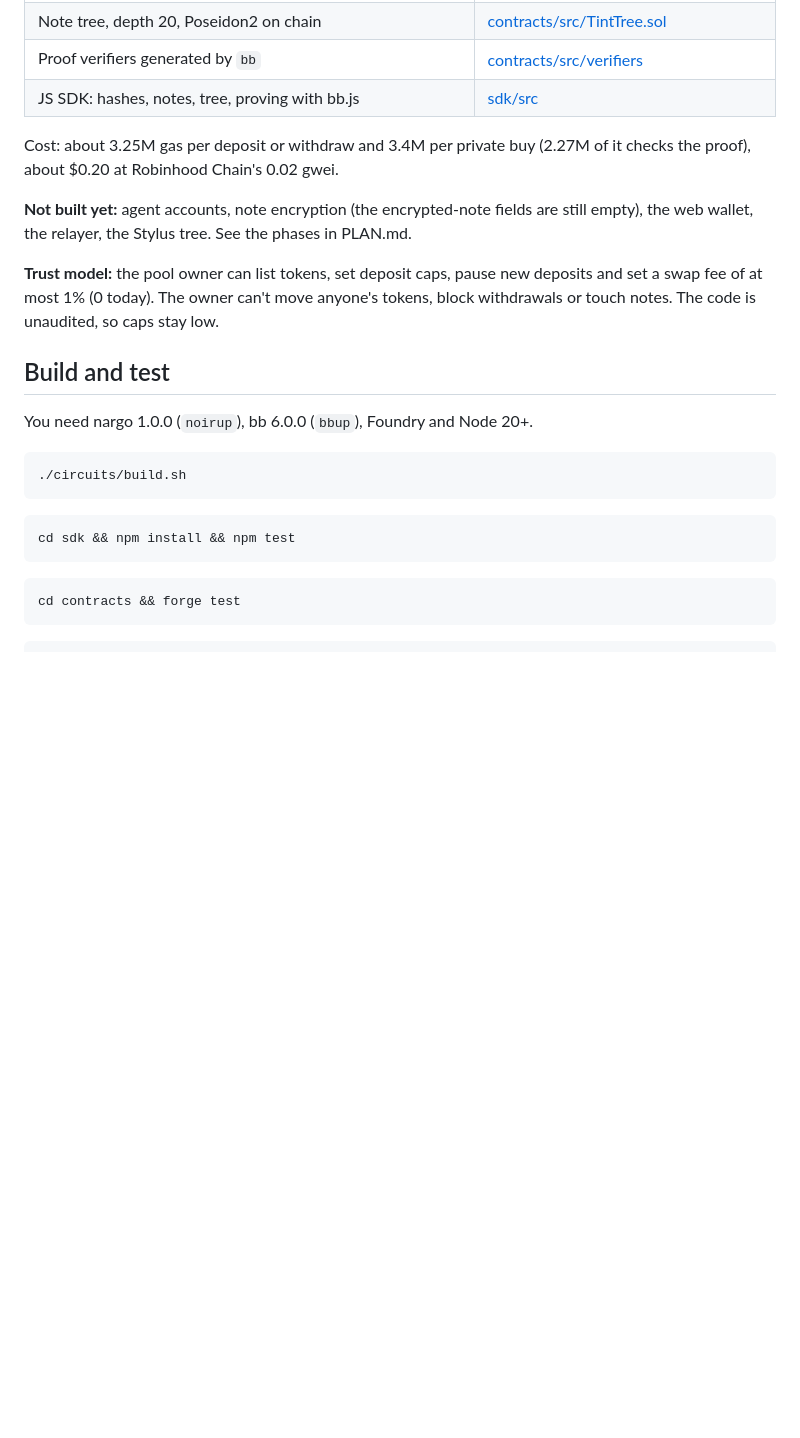
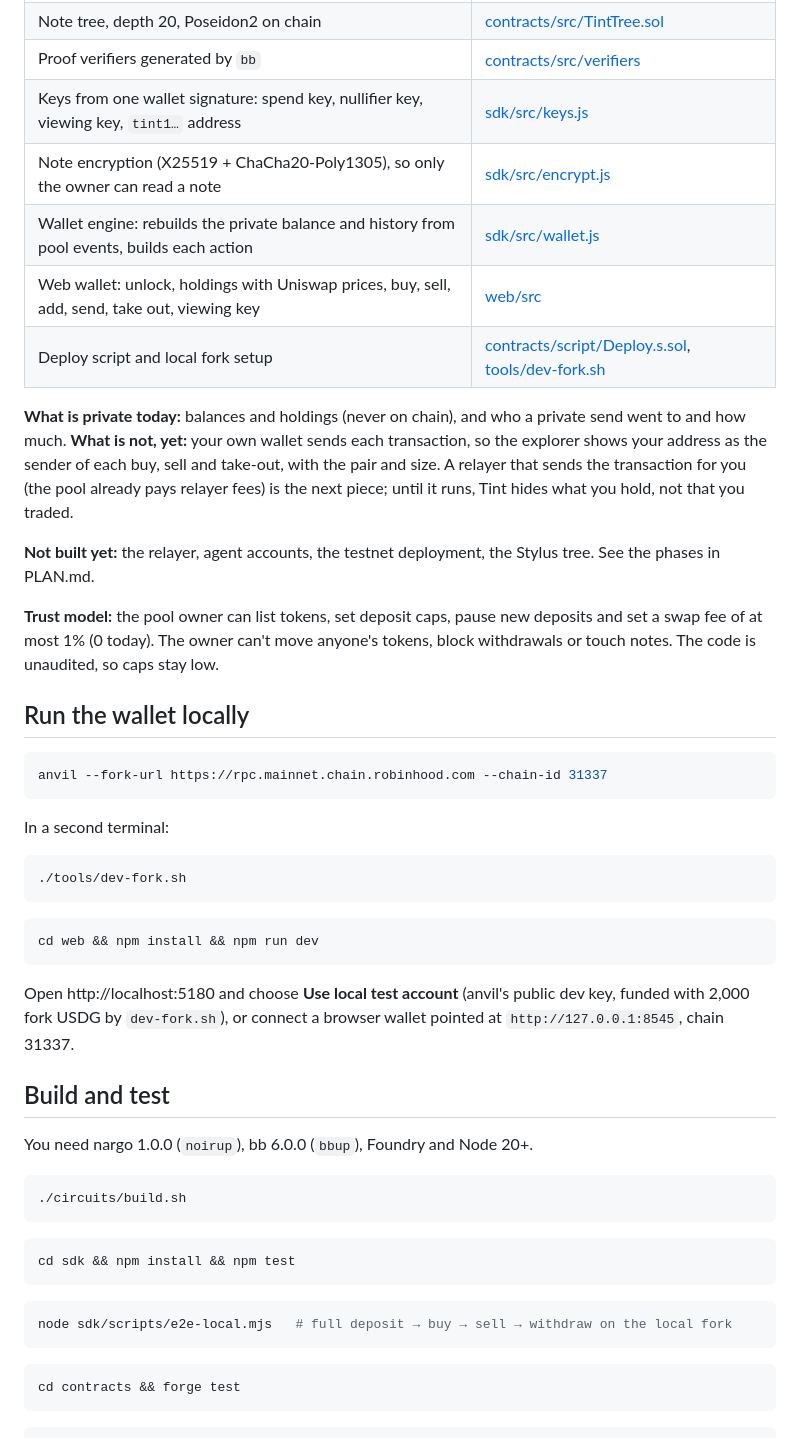
Before and after one commit to neromtoobad/tint, a Markdown page: README.md, the part around one of its changes. Rendered like a GitHub page; blank space fills up the shorter version.

````diff
--- a/README.md
+++ b/README.md
@@ -19,13 +31,35 @@ On the fork, 200 USDG bought 1.238 NVDA privately, and selling it back returned
 | Private buy/sell: sells on the Uniswap v3 pool directly, checks the minimum, then finishes the bought note on chain | [contracts/src/TintPool.sol](contracts/src/TintPool.sol) (`swap`, `_sellOnUniswap`) |
 | Note tree, depth 20, Poseidon2 on chain | [contracts/src/TintTree.sol](contracts/src/TintTree.sol) |
 | Proof verifiers generated by `bb` | [contracts/src/verifiers](contracts/src/verifiers) |
-| JS SDK: hashes, notes, tree, proving with bb.js | [sdk/src](sdk/src) |
+| Keys from one wallet signature: spend key, nullifier key, viewing key, `tint1…` address | [sdk/src/keys.js](sdk/src/keys.js) |
+| Note encryption (X25519 + ChaCha20-Poly1305), so only the owner can read a note | [sdk/src/encrypt.js](sdk/src/encrypt.js) |
+| Wallet engine: rebuilds the private balance and history from pool events, builds each action | [sdk/src/wallet.js](sdk/src/wallet.js) |
+| Web wallet: unlock, holdings with Uniswap prices, buy, sell, add, send, take out, viewing key | [web/src](web/src) |
+| Deploy script and local fork setup | [contracts/script/Deploy.s.sol](contracts/script/Deploy.s.sol), [tools/dev-fork.sh](tools/dev-fork.sh) |
 
-Cost: about 3.25M gas per deposit or withdraw and 3.4M per private buy (2.27M of it checks the proof), about $0.20 at Robinhood Chain's 0.02 gwei.
+**What is private today:** balances and holdings (never on chain), and who a private send went to and how much. **What is not, yet:** your own wallet sends each transaction, so the explorer shows your address as the sender of each buy, sell and take-out, with the pair and size. A relayer that sends the transaction for you (the pool already pays relayer fees) is the next piece; until it runs, Tint hides what you hold, not that you traded.
 
-**Not built yet:** agent accounts, note encryption (the encrypted-note fields are still empty), the web wallet, the relayer, the Stylus tree. See the phases in PLAN.md.
+**Not built yet:** the relayer, agent accounts, the testnet deployment, the Stylus tree. See the phases in PLAN.md.
 
 **Trust model:** the pool owner can list tokens, set deposit caps, pause new deposits and set a swap fee of at most 1% (0 today). The owner can't move anyone's tokens, block withdrawals or touch notes. The code is unaudited, so caps stay low.
+
+## Run the wallet locally
+
+```bash
+anvil --fork-url https://rpc.mainnet.chain.robinhood.com --chain-id 31337
+```
+
+In a second terminal:
+
+```bash
+./tools/dev-fork.sh
+```
+
+```bash
+cd web && npm install && npm run dev
+```
+
+Open http://localhost:5180 and choose **Use local test account** (anvil's public dev key, funded with 2,000 fork USDG by `dev-fork.sh`), or connect a browser wallet pointed at `http://127.0.0.1:8545`, chain 31337.
 
 ## Build and test
 
@@ -40,6 +74,10 @@ cd sdk && npm install && npm test
 ```
 
 ```bash
+node sdk/scripts/e2e-local.mjs   # full deposit → buy → sell → withdraw on the local fork
+```
+
+```bash
 cd contracts && forge test
 ```
 
````
Also changed, not shown: other parts of README.md (+14 -2 lines), docs/wallet-take-out.jpg (added), 3 other files.
